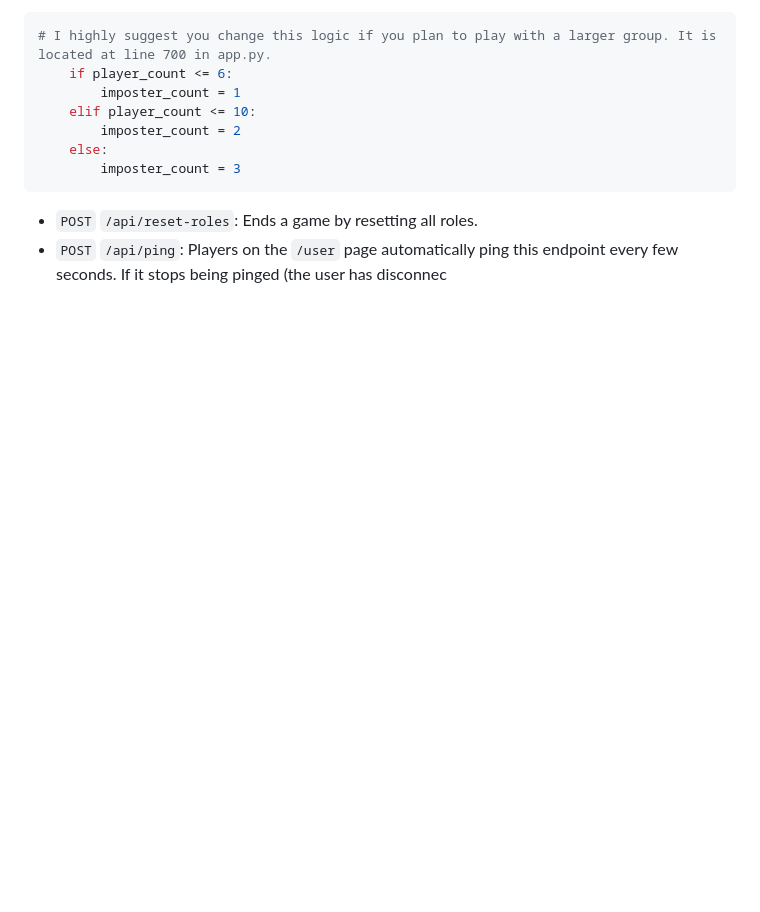
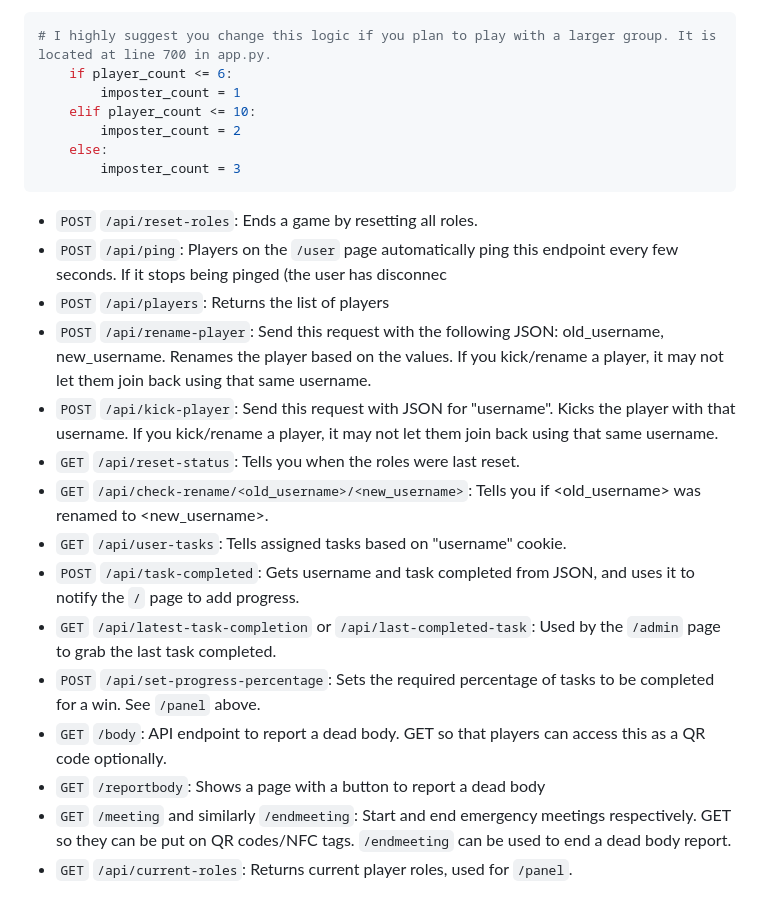
Before and after one commit to VivaanCode/AmongIRL, a Markdown page: README.md, the part around the change. Rendered like a GitHub page; blank space fills up the shorter version.

Commit message:
There's no way I just wrote every endpoint in 1222 lines of code just from app.py

````diff
--- a/README.md
+++ b/README.md
@@ -57,3 +57,16 @@ API Endpoints (DO NOT GIVE THESE TO YOUR PLAYERS):
 ```
 - `POST` `/api/reset-roles`: Ends a game by resetting all roles.
 - `POST` `/api/ping`: Players on the `/user` page automatically ping this endpoint every few seconds. If it stops being pinged (the user has disconnec
+- `POST` `/api/players`: Returns the list of players
+- `POST` `/api/rename-player`: Send this request with the following JSON: old_username, new_username. Renames the player based on the values. If you kick/rename a player, it may not let them join back using that same username.
+- `POST` `/api/kick-player`: Send this request with JSON for "username". Kicks the player with that username. If you kick/rename a player, it may not let them join back using that same username.
+- `GET` `/api/reset-status`: Tells you when the roles were last reset.
+- `GET` `/api/check-rename/<old_username>/<new_username>`: Tells you if <old_username> was renamed to <new_username>.
+- `GET` `/api/user-tasks`: Tells assigned tasks based on "username" cookie.
+- `POST` `/api/task-completed`: Gets username and task completed from JSON, and uses it to notify the `/` page to add progress.
+- `GET` `/api/latest-task-completion` or `/api/last-completed-task`: Used by the `/admin` page to grab the last task completed.
+- `POST` `/api/set-progress-percentage`: Sets the required percentage of tasks to be completed for a win. See `/panel` above.
+- `GET` `/body`: API endpoint to report a dead body. GET so that players can access this as a QR code optionally.
+- `GET` `/reportbody`: Shows a page with a button to report a dead body
+- `GET` `/meeting` and similarly `/endmeeting`: Start and end emergency meetings respectively. GET so they can be put on QR codes/NFC tags. `/endmeeting` can be used to end a dead body report.
+- `GET` `/api/current-roles`: Returns current player roles, used for `/panel`.
````
